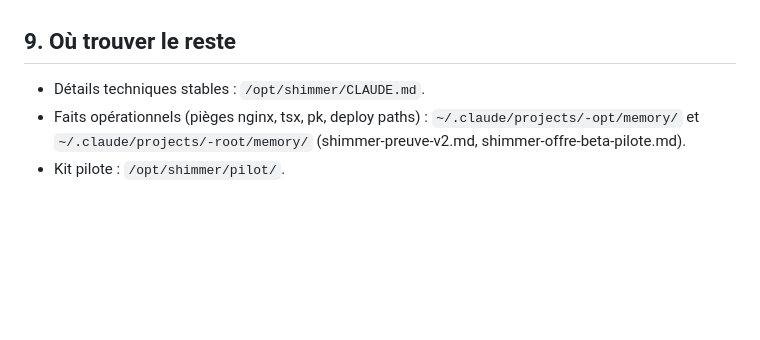
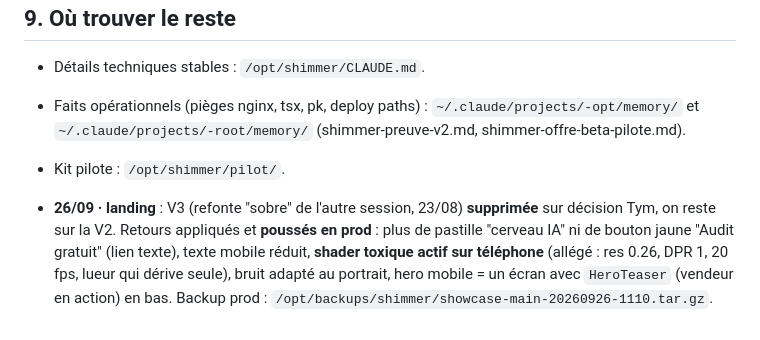
Before and after one commit to tymmerc/shimmer, a Markdown page: HANDOFF.md, the part around the change. Rendered like a GitHub page; blank space fills up the shorter version.

Commit message:
docs(handoff): landing V2 conservée, V3 supprimée, retours mobile poussés en prod le 26/09
Co-Authored-By: Claude Fable 5.1 <noreply@anthropic.com>

```diff
--- a/HANDOFF.md
+++ b/HANDOFF.md
@@ -72,3 +72,5 @@ Plateforme IA e-commerce : un vendeur conversationnel dans la barre de recherche
 - Détails techniques stables : `/opt/shimmer/CLAUDE.md`.
 - Faits opérationnels (pièges nginx, tsx, pk, deploy paths) : `~/.claude/projects/-opt/memory/` et `~/.claude/projects/-root/memory/` (shimmer-preuve-v2.md, shimmer-offre-beta-pilote.md).
 - Kit pilote : `/opt/shimmer/pilot/`.
+
+- **26/09 · landing** : V3 (refonte "sobre" de l'autre session, 23/08) **supprimée** sur décision Tym, on reste sur la V2. Retours appliqués et **poussés en prod** : plus de pastille "cerveau IA" ni de bouton jaune "Audit gratuit" (lien texte), texte mobile réduit, **shader toxique actif sur téléphone** (allégé : res 0.26, DPR 1, 20 fps, lueur qui dérive seule), bruit adapté au portrait, hero mobile = un écran avec `HeroTeaser` (vendeur en action) en bas. Backup prod : `/opt/backups/shimmer/showcase-main-20260926-1110.tar.gz`.
```
